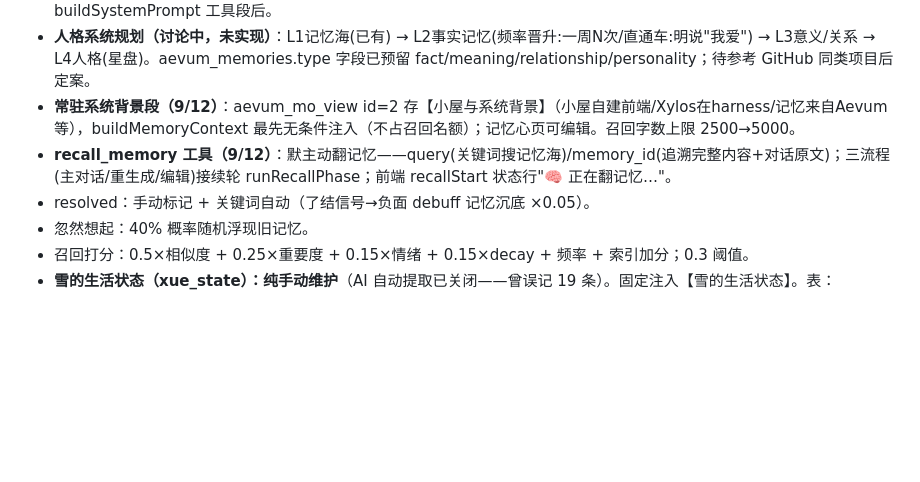
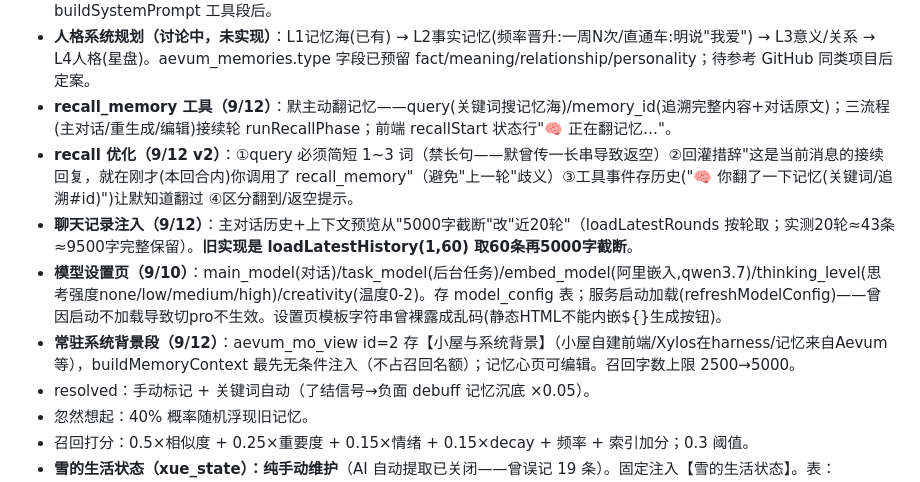
Before and after one commit to Xue9702/Mo-Home, a Markdown page: docs/会话备忘.md, the part around the change. GitHub-like rendering; blank space fills up the shorter version.

Commit message:
docs: recall优化/20轮聊天记录/模型设置备忘

```diff
--- a/docs/会话备忘.md
+++ b/docs/会话备忘.md
@@ -52,8 +52,11 @@
 - **账本简报明细（9/8）**：当天有记录→注入当天明细(带备注)；无→最近3条+提示。
 - **工具调用规则（9/9，TOOL_CALL_RULE）**：轻量工具(记账/动态/闹钟/待办/默札/玩具)调用后本轮即结束，想对雪说的话必须写进正文或同轮输出（否则雪只看到工具事件收不到话）；web_search/stardew 例外(有接续轮)。注入 buildSystemPrompt 工具段后。
 - **人格系统规划（讨论中，未实现）**：L1记忆海(已有) → L2事实记忆(频率晋升:一周N次/直通车:明说"我爱") → L3意义/关系 → L4人格(星盘)。aevum_memories.type 字段已预留 fact/meaning/relationship/personality；待参考 GitHub 同类项目后定案。
+- **recall_memory 工具（9/12）**：默主动翻记忆——query(关键词搜记忆海)/memory_id(追溯完整内容+对话原文)；三流程(主对话/重生成/编辑)接续轮 runRecallPhase；前端 recallStart 状态行"🧠 正在翻记忆…"。
+- **recall 优化（9/12 v2）**：①query 必须简短 1~3 词（禁长句——默曾传一长串导致返空）②回灌措辞"这是当前消息的接续回复，就在刚才(本回合内)你调用了 recall_memory"（避免"上一轮"歧义）③工具事件存历史("🧠 你翻了一下记忆(关键词/追溯#id)")让默知道翻过 ④区分翻到/返空提示。
+- **聊天记录注入（9/12）**：主对话历史+上下文预览从"5000字截断"改"近20轮"（loadLatestRounds 按轮取；实测20轮≈43条≈9500字完整保留）。**旧实现是 loadLatestHistory(1,60) 取60条再5000字截断**。
+- **模型设置页（9/10）**：main_model(对话)/task_model(后台任务)/embed_model(阿里嵌入,qwen3.7)/thinking_level(思考强度none/low/medium/high)/creativity(温度0-2)。存 model_config 表；服务启动加载(refreshModelConfig)——曾因启动不加载导致切pro不生效。设置页模板字符串曾裸露成乱码(静态HTML不能内嵌${}生成按钮)。
 - **常驻系统背景段（9/12）**：aevum_mo_view id=2 存【小屋与系统背景】（小屋自建前端/Xylos在harness/记忆来自Aevum等），buildMemoryContext 最先无条件注入（不占召回名额）；记忆心页可编辑。召回字数上限 2500→5000。
-- **recall_memory 工具（9/12）**：默主动翻记忆——query(关键词搜记忆海)/memory_id(追溯完整内容+对话原文)；三流程(主对话/重生成/编辑)接续轮 runRecallPhase；前端 recallStart 状态行"🧠 正在翻记忆…"。
 - resolved：手动标记 + 关键词自动（了结信号→负面 debuff 记忆沉底 ×0.05）。
 - 忽然想起：40% 概率随机浮现旧记忆。
 - 召回打分：0.5×相似度 + 0.25×重要度 + 0.15×情绪 + 0.15×decay + 频率 + 索引加分；0.3 阈值。
```
